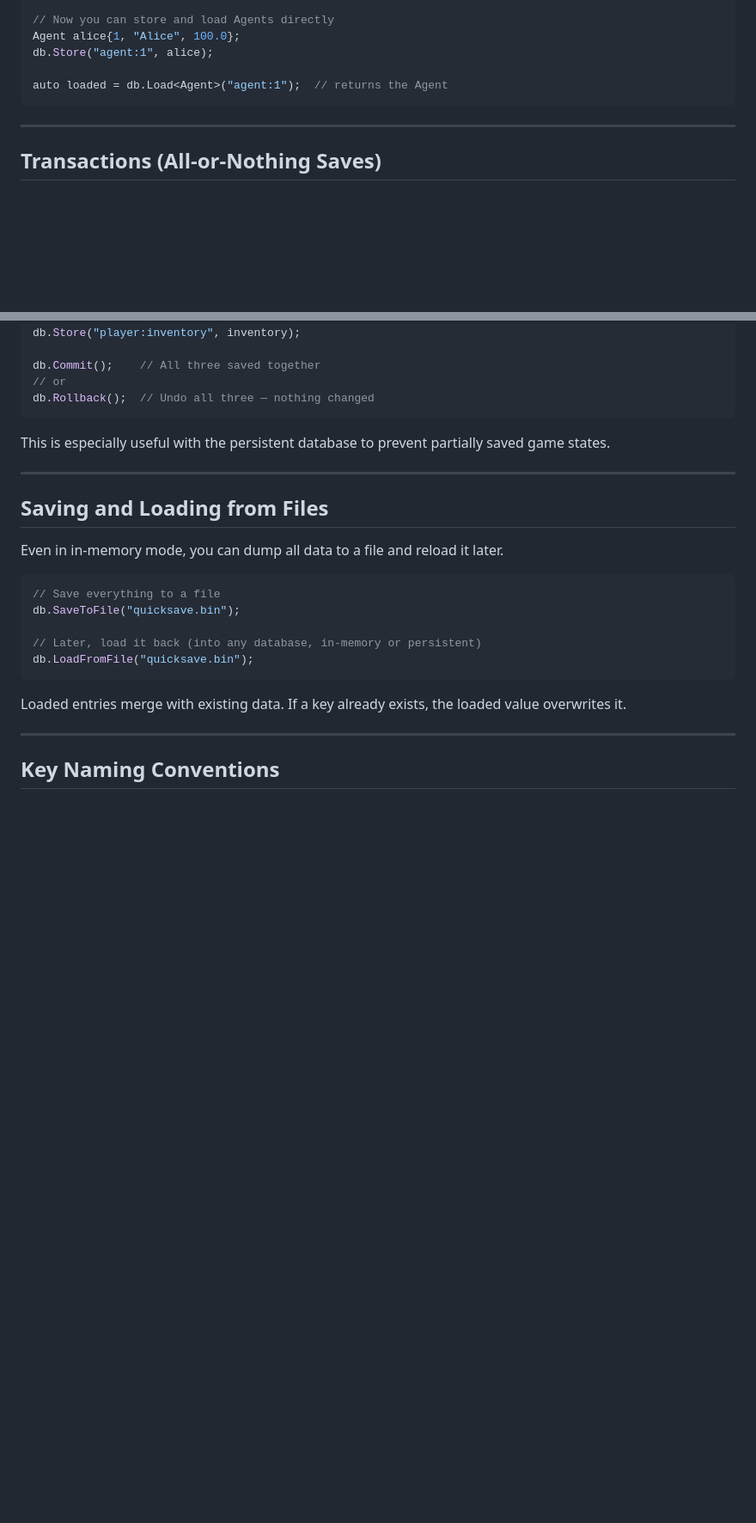
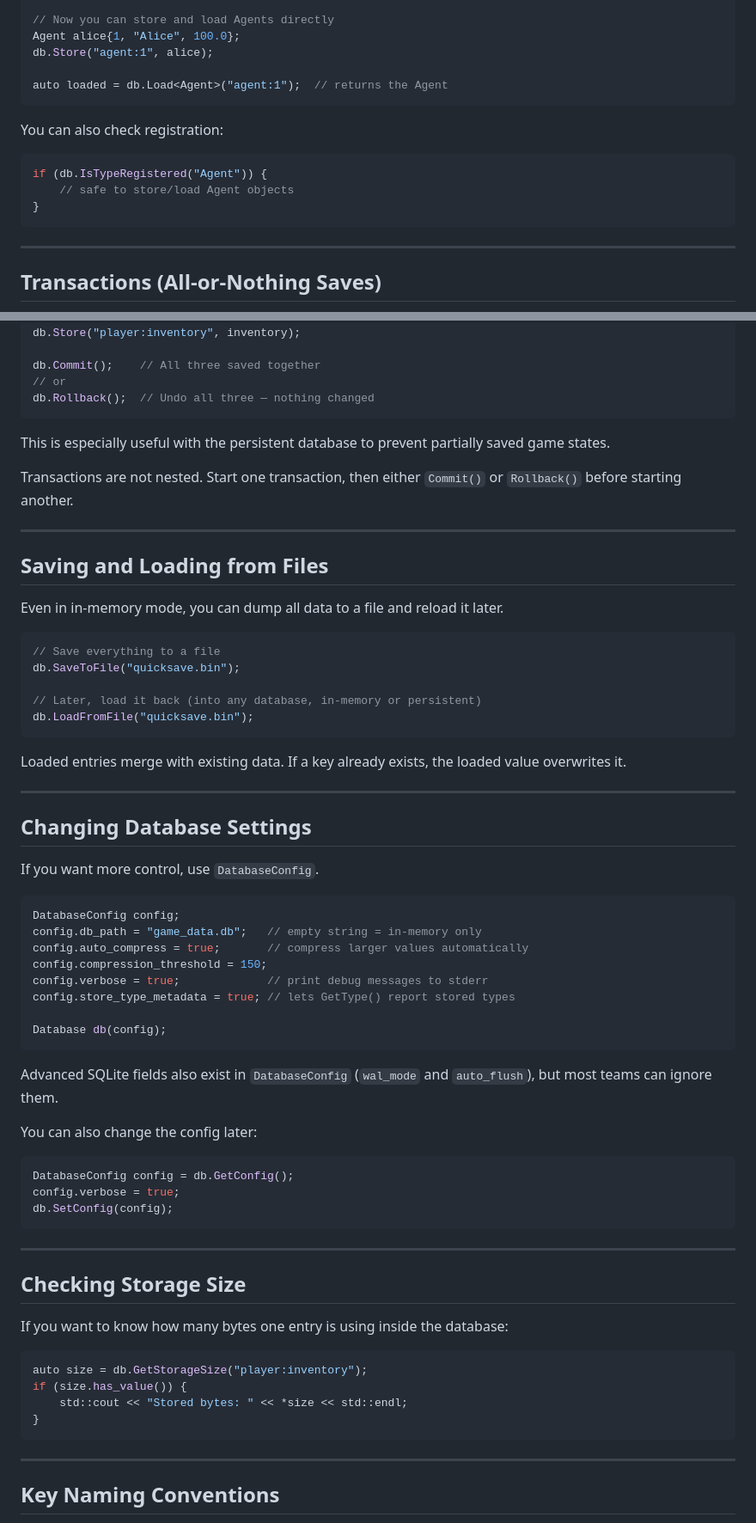
Before and after one commit to CSE498/Spring2026-CompanyC, a Markdown page: docs/DATABASE_GUIDE.md, 2 parts joined by grey strips. Shown at 86% size. Drawn GitHub-style; blank space fills up the shorter version.

````diff
--- a/docs/DATABASE_GUIDE.md
+++ b/docs/DATABASE_GUIDE.md
@@ -177,6 +234,14 @@ db.Store("agent:1", alice);
 auto loaded = db.Load<Agent>("agent:1");  // returns the Agent
 ```
 
+You can also check registration:
+
+```cpp
+if (db.IsTypeRegistered("Agent")) {
+    // safe to store/load Agent objects
+}
+```
+
 ---
 
 ## Transactions (All-or-Nothing Saves)
@@ -197,6 +262,8 @@ db.Rollback();  // Undo all three — nothing changed
 
 This is especially useful with the persistent database to prevent partially saved game states.
 
+Transactions are not nested. Start one transaction, then either `Commit()` or `Rollback()` before starting another.
+
 ---
 
 ## Saving and Loading from Files
@@ -212,6 +279,46 @@ db.LoadFromFile("quicksave.bin");
 ```
 
 Loaded entries merge with existing data. If a key already exists, the loaded value overwrites it.
+
+---
+
+## Changing Database Settings
+
+If you want more control, use `DatabaseConfig`.
+
+```cpp
+DatabaseConfig config;
+config.db_path = "game_data.db";   // empty string = in-memory only
+config.auto_compress = true;       // compress larger values automatically
+config.compression_threshold = 150;
+config.verbose = true;             // print debug messages to stderr
+config.store_type_metadata = true; // lets GetType() report stored types
+
+Database db(config);
+```
+
+Advanced SQLite fields also exist in `DatabaseConfig` (`wal_mode` and `auto_flush`), but most teams can ignore them.
+
+You can also change the config later:
+
+```cpp
+DatabaseConfig config = db.GetConfig();
+config.verbose = true;
+db.SetConfig(config);
+```
+
+---
+
+## Checking Storage Size
+
+If you want to know how many bytes one entry is using inside the database:
+
+```cpp
+auto size = db.GetStorageSize("player:inventory");
+if (size.has_value()) {
+    std::cout << "Stored bytes: " << *size << std::endl;
+}
+```
 
 ---
 
````
Also changed, not shown: other parts of docs/DATABASE_GUIDE.md (+64 -1 lines).
